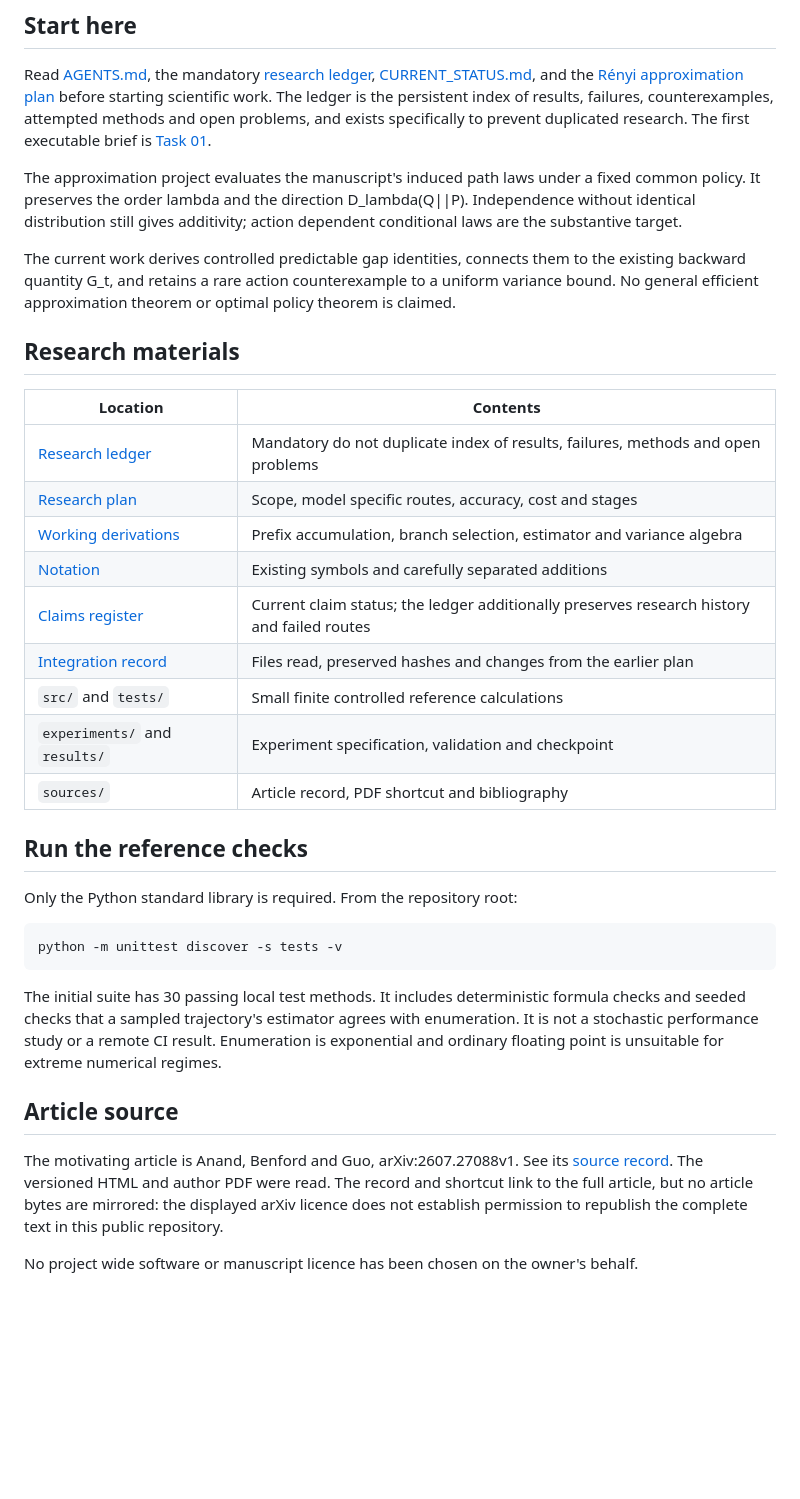
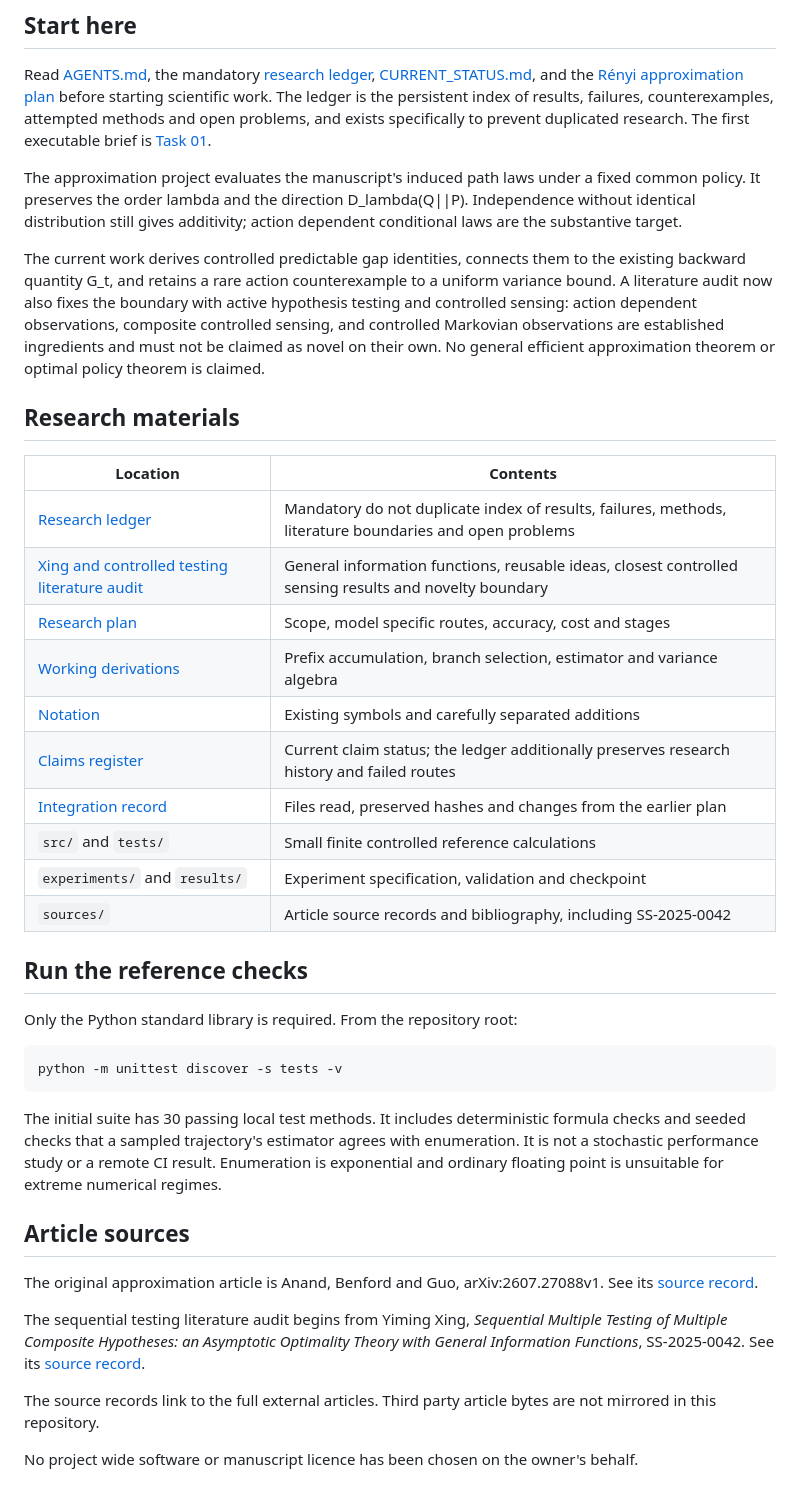
Before and after one commit to esig626/sequential_testing, a Markdown page: README.md, the part around the change. Rendered like a GitHub page; blank space fills up the shorter version.

Commit message:
Link Xing and active testing literature audit from README

```diff
--- a/README.md
+++ b/README.md
@@ -10,13 +10,14 @@ Read [AGENTS.md](AGENTS.md), the mandatory [research ledger](docs/RESEARCH_LEDGE
 
 The approximation project evaluates the manuscript's induced path laws under a fixed common policy. It preserves the order lambda and the direction D_lambda(Q||P). Independence without identical distribution still gives additivity; action dependent conditional laws are the substantive target.
 
-The current work derives controlled predictable gap identities, connects them to the existing backward quantity G_t, and retains a rare action counterexample to a uniform variance bound. No general efficient approximation theorem or optimal policy theorem is claimed.
+The current work derives controlled predictable gap identities, connects them to the existing backward quantity G_t, and retains a rare action counterexample to a uniform variance bound. A literature audit now also fixes the boundary with active hypothesis testing and controlled sensing: action dependent observations, composite controlled sensing, and controlled Markovian observations are established ingredients and must not be claimed as novel on their own. No general efficient approximation theorem or optimal policy theorem is claimed.
 
 ## Research materials
 
 | Location | Contents |
 | --- | --- |
-| [Research ledger](docs/RESEARCH_LEDGER.md) | Mandatory do not duplicate index of results, failures, methods and open problems |
+| [Research ledger](docs/RESEARCH_LEDGER.md) | Mandatory do not duplicate index of results, failures, methods, literature boundaries and open problems |
+| [Xing and controlled testing literature audit](notes/2026-09-16_xing_2025_and_controlled_testing_literature_audit.md) | General information functions, reusable ideas, closest controlled sensing results and novelty boundary |
 | [Research plan](docs/RENYI_APPROXIMATION_PLAN.md) | Scope, model specific routes, accuracy, cost and stages |
 | [Working derivations](notes/2026-09-16_controlled_renyi_identities.md) | Prefix accumulation, branch selection, estimator and variance algebra |
 | [Notation](docs/NOTATION.md) | Existing symbols and carefully separated additions |
@@ -24,7 +25,7 @@ The current work derives controlled predictable gap identities, connects them to
 | [Integration record](docs/INTEGRATION.md) | Files read, preserved hashes and changes from the earlier plan |
 | `src/` and `tests/` | Small finite controlled reference calculations |
 | `experiments/` and `results/` | Experiment specification, validation and checkpoint |
-| `sources/` | Article record, PDF shortcut and bibliography |
+| `sources/` | Article source records and bibliography, including SS-2025-0042 |
 
 ## Run the reference checks
 
@@ -36,8 +37,12 @@ python -m unittest discover -s tests -v
 
 The initial suite has 30 passing local test methods. It includes deterministic formula checks and seeded checks that a sampled trajectory's estimator agrees with enumeration. It is not a stochastic performance study or a remote CI result. Enumeration is exponential and ordinary floating point is unsuitable for extreme numerical regimes.
 
-## Article source
+## Article sources
 
-The motivating article is Anand, Benford and Guo, arXiv:2607.27088v1. See its [source record](sources/2607.27088/SOURCE.md). The versioned HTML and author PDF were read. The record and shortcut link to the full article, but no article bytes are mirrored: the displayed arXiv licence does not establish permission to republish the complete text in this public repository.
+The original approximation article is Anand, Benford and Guo, arXiv:2607.27088v1. See its [source record](sources/2607.27088/SOURCE.md).
+
+The sequential testing literature audit begins from Yiming Xing, *Sequential Multiple Testing of Multiple Composite Hypotheses: an Asymptotic Optimality Theory with General Information Functions*, SS-2025-0042. See its [source record](sources/SS-2025-0042/SOURCE.md).
+
+The source records link to the full external articles. Third party article bytes are not mirrored in this repository.
 
 No project wide software or manuscript licence has been chosen on the owner's behalf.
```
